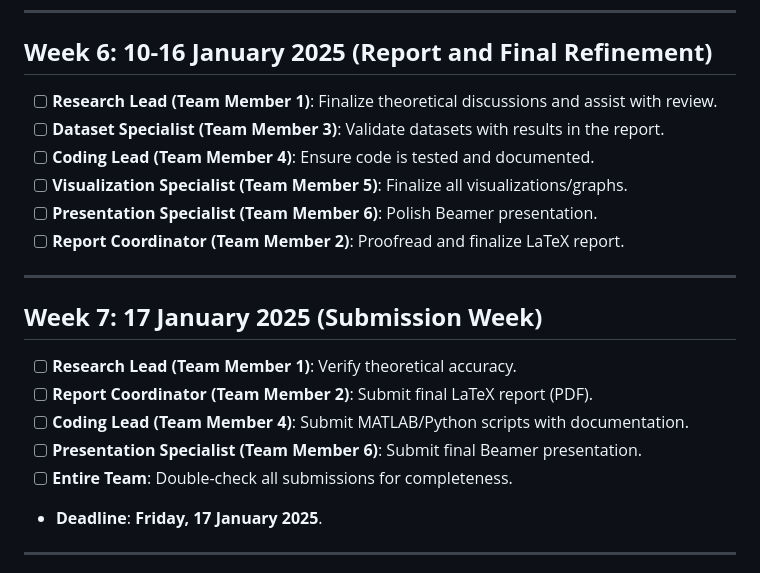
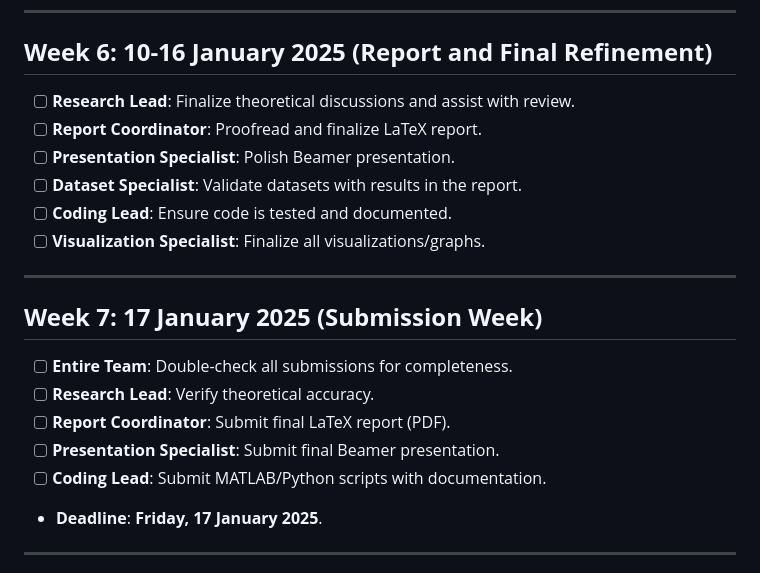
Before and after one commit to IKRAMJAAFAR/CSBS1, a Markdown page: README.md, the part around one of its changes. Drawn GitHub-style.

```diff
--- a/README.md
+++ b/README.md
@@ -52,21 +60,21 @@
 ---
 
 ## **Week 6: 10-16 January 2025 (Report and Final Refinement)**
-- [ ] **Research Lead (Team Member 1)**: Finalize theoretical discussions and assist with review.
-- [ ] **Dataset Specialist (Team Member 3)**: Validate datasets with results in the report.
-- [ ] **Coding Lead (Team Member 4)**: Ensure code is tested and documented.
-- [ ] **Visualization Specialist (Team Member 5)**: Finalize all visualizations/graphs.
-- [ ] **Presentation Specialist (Team Member 6)**: Polish Beamer presentation.
-- [ ] **Report Coordinator (Team Member 2)**: Proofread and finalize LaTeX report.
+- [ ] **Research Lead**: Finalize theoretical discussions and assist with review.
+- [ ] **Report Coordinator**: Proofread and finalize LaTeX report.
+- [ ] **Presentation Specialist**: Polish Beamer presentation.
+- [ ] **Dataset Specialist**: Validate datasets with results in the report.
+- [ ] **Coding Lead**: Ensure code is tested and documented.
+- [ ] **Visualization Specialist**: Finalize all visualizations/graphs.
 
 ---
 
 ## **Week 7: 17 January 2025 (Submission Week)**
-- [ ] **Research Lead (Team Member 1)**: Verify theoretical accuracy.
-- [ ] **Report Coordinator (Team Member 2)**: Submit final LaTeX report (PDF).
-- [ ] **Coding Lead (Team Member 4)**: Submit MATLAB/Python scripts with documentation.
-- [ ] **Presentation Specialist (Team Member 6)**: Submit final Beamer presentation.
 - [ ] **Entire Team**: Double-check all submissions for completeness.
+- [ ] **Research Lead**: Verify theoretical accuracy.
+- [ ] **Report Coordinator**: Submit final LaTeX report (PDF).
+- [ ] **Presentation Specialist**: Submit final Beamer presentation.
+- [ ] **Coding Lead**: Submit MATLAB/Python scripts with documentation.
 - **Deadline**: **Friday, 17 January 2025**.
 
 ---
```
Also changed, not shown: other parts of README.md (+37 -29 lines).
